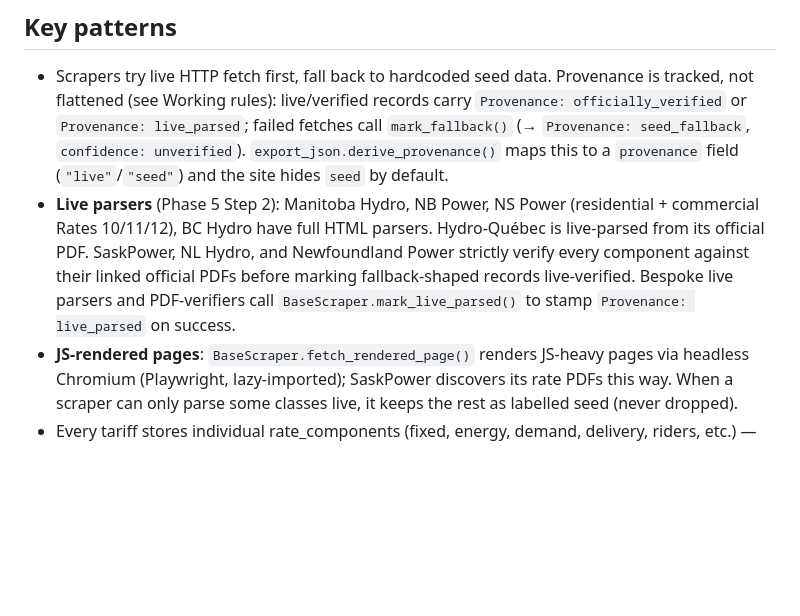
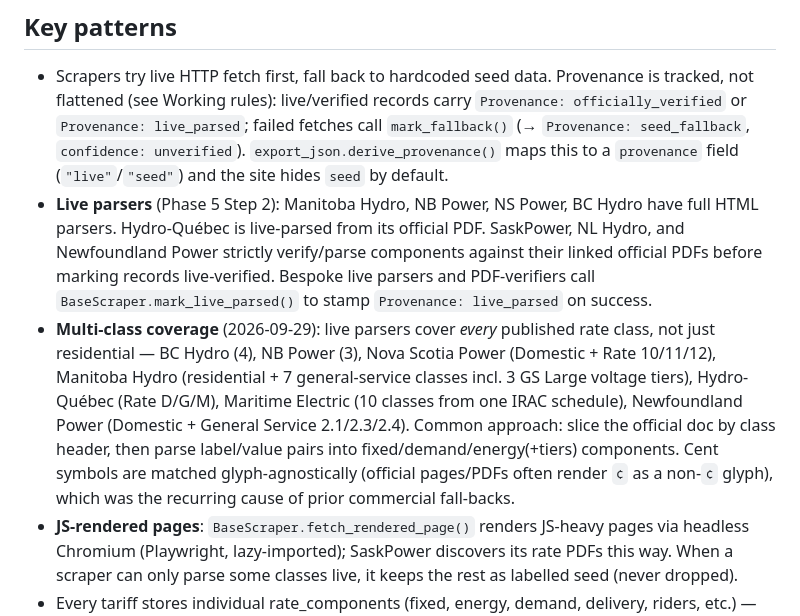
Before and after one commit to MaxPr1me/canada-utility-rates, a Markdown page: CLAUDE.md, the part around the change. Drawn GitHub-style; blank space fills up the shorter version.

```diff
--- a/CLAUDE.md
+++ b/CLAUDE.md
@@ -22,7 +22,8 @@ Canada-wide utility rate scraping and browsing platform.
 
 ## Key patterns
 - Scrapers try live HTTP fetch first, fall back to hardcoded seed data. Provenance is tracked, not flattened (see Working rules): live/verified records carry `Provenance: officially_verified` or `Provenance: live_parsed`; failed fetches call `mark_fallback()` (→ `Provenance: seed_fallback`, `confidence: unverified`). `export_json.derive_provenance()` maps this to a `provenance` field (`"live"`/`"seed"`) and the site hides `seed` by default.
-- **Live parsers** (Phase 5 Step 2): Manitoba Hydro, NB Power, NS Power (residential + commercial Rates 10/11/12), BC Hydro have full HTML parsers. Hydro-Québec is live-parsed from its official PDF. SaskPower, NL Hydro, and Newfoundland Power strictly verify every component against their linked official PDFs before marking fallback-shaped records live-verified. Bespoke live parsers and PDF-verifiers call `BaseScraper.mark_live_parsed()` to stamp `Provenance: live_parsed` on success.
+- **Live parsers** (Phase 5 Step 2): Manitoba Hydro, NB Power, NS Power, BC Hydro have full HTML parsers. Hydro-Québec is live-parsed from its official PDF. SaskPower, NL Hydro, and Newfoundland Power strictly verify/parse components against their linked official PDFs before marking records live-verified. Bespoke live parsers and PDF-verifiers call `BaseScraper.mark_live_parsed()` to stamp `Provenance: live_parsed` on success.
+- **Multi-class coverage** (2026-09-29): live parsers cover *every* published rate class, not just residential — BC Hydro (4), NB Power (3), Nova Scotia Power (Domestic + Rate 10/11/12), Manitoba Hydro (residential + 7 general-service classes incl. 3 GS Large voltage tiers), Hydro-Québec (Rate D/G/M), Maritime Electric (10 classes from one IRAC schedule), Newfoundland Power (Domestic + General Service 2.1/2.3/2.4). Common approach: slice the official doc by class header, then parse label/value pairs into fixed/demand/energy(+tiers) components. Cent symbols are matched glyph-agnostically (official pages/PDFs often render `¢` as a non-`¢` glyph), which was the recurring cause of prior commercial fall-backs.
 - **JS-rendered pages**: `BaseScraper.fetch_rendered_page()` renders JS-heavy pages via headless Chromium (Playwright, lazy-imported); SaskPower discovers its rate PDFs this way. When a scraper can only parse some classes live, it keeps the rest as labelled seed (never dropped).
 - Every tariff stores individual rate_components (fixed, energy, demand, delivery, riders, etc.) — never flatten to one number.
 - Historical snapshots are preserved in `historical_snapshots` table — never overwrite.
```
Also changed, not shown: docs/live_parser_gap_report.md (+10 -8 lines).
